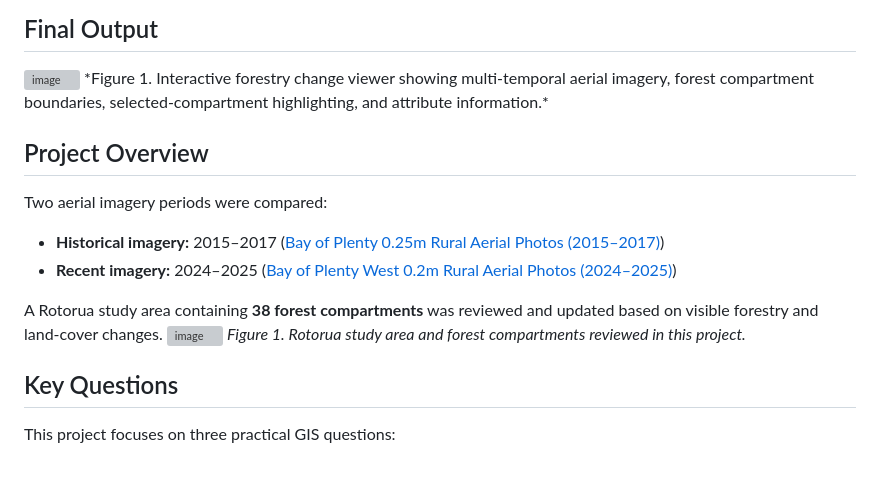
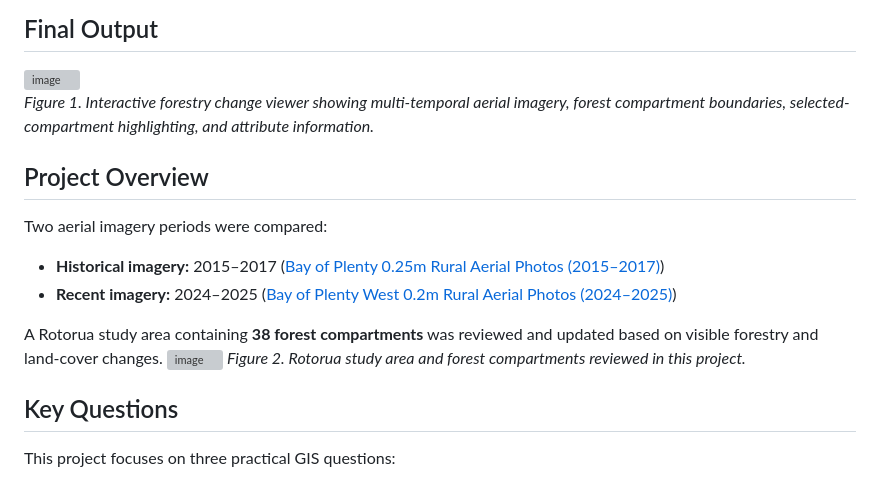
Before and after one commit to nicole140002-wang/Rotorua-Forest-Compartment-Change-Mapping-Web-GIS-Viewer, a Markdown page: README.md, the part around the change. Rendered like a GitHub page; grey boxes are pictures that could not be loaded.

```diff
--- a/README.md
+++ b/README.md
@@ -5,6 +5,7 @@ An end-to-end forestry GIS project using LINZ multi-temporal aerial imagery, Arc
 ## Final Output
 
 <img width="2545" height="1347" alt="image" src="https://github.com/user-attachments/assets/71964922-cf15-42f2-97dd-0a47c153df25" />
+
 *Figure 1. Interactive forestry change viewer showing multi-temporal aerial imagery, forest compartment boundaries, selected-compartment highlighting, and attribute information.*
 
 ## Project Overview
@@ -15,7 +16,7 @@ Two aerial imagery periods were compared:
 
 A Rotorua study area containing **38 forest compartments** was reviewed and updated based on visible forestry and land-cover changes.
 <img width="2062" height="1153" alt="image" src="https://github.com/user-attachments/assets/20daa3af-5f8a-4bff-9bef-728e19c565db" />
-*Figure 1. Rotorua study area and forest compartments reviewed in this project.*
+*Figure 2. Rotorua study area and forest compartments reviewed in this project.*
 
 ## Key Questions
 This project focuses on three practical GIS questions:
```
